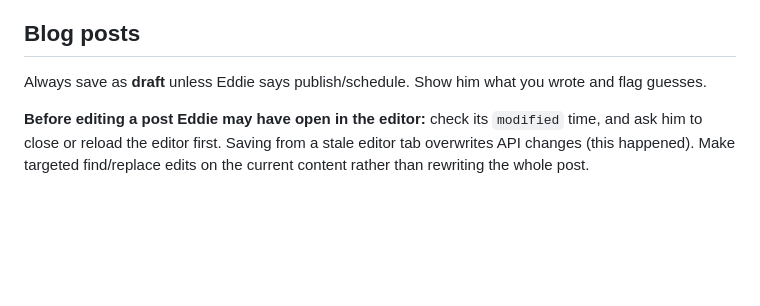
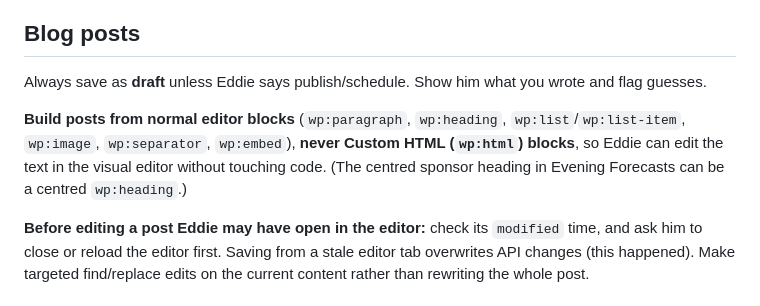
Before and after one commit to eddie810/Sheerr-Weather-Forecasts, a Markdown page: CLAUDE.md, the part around the change. Drawn GitHub-style; blank space fills up the shorter version.

Commit message:
Notes: build blog posts from normal editor blocks, not Custom HTML
Co-Authored-By: Claude Opus 5.5 <noreply@anthropic.com>
Claude-Session: https://claude.ai/code/session_019v65BrovnqBA8RbtsyLxHq

```diff
--- a/CLAUDE.md
+++ b/CLAUDE.md
@@ -51,6 +51,10 @@ WordPress site, not the Python code in this repo. Write to Eddie in plain langua
 
 Always save as **draft** unless Eddie says publish/schedule. Show him what you wrote and flag guesses.
 
+**Build posts from normal editor blocks** (`wp:paragraph`, `wp:heading`, `wp:list`/`wp:list-item`, `wp:image`,
+`wp:separator`, `wp:embed`), **never Custom HTML (`wp:html`) blocks**, so Eddie can edit the text in the visual
+editor without touching code. (The centred sponsor heading in Evening Forecasts can be a centred `wp:heading`.)
+
 **Before editing a post Eddie may have open in the editor:** check its `modified` time, and ask him to
 close or reload the editor first. Saving from a stale editor tab overwrites API changes (this happened).
 Make targeted find/replace edits on the current content rather than rewriting the whole post.
```
